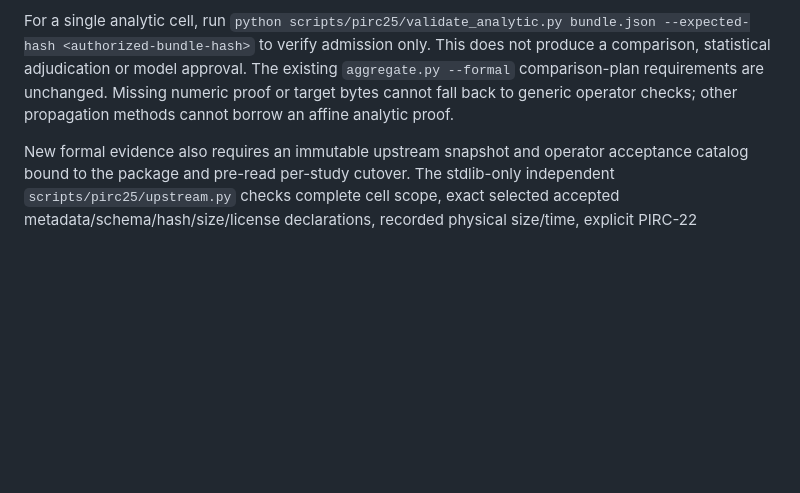
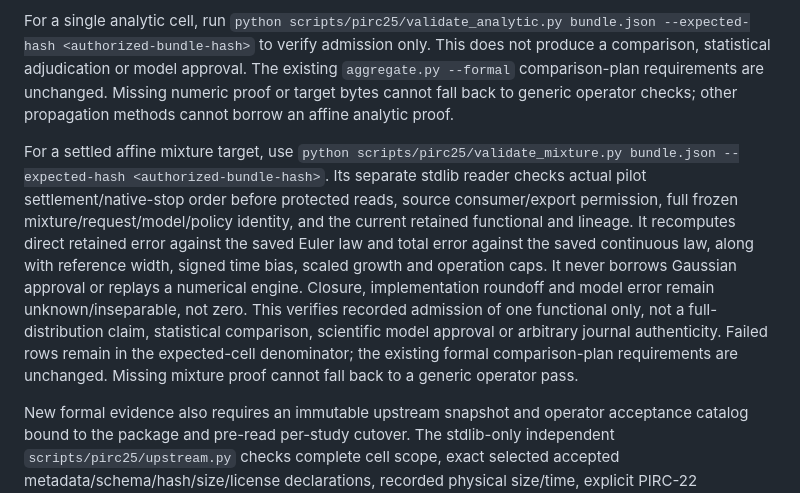
Before and after one commit to HuAzurestar/learnable-sde-paper-to-predict-movement, a Markdown page: README.md, the part around the change. GitHub-like rendering; blank space fills up the shorter version.

Commit message:
docs(#14): explain independent mixture admission scope

```diff
--- a/README.md
+++ b/README.md
@@ -119,6 +119,21 @@ The existing `aggregate.py --formal` comparison-plan requirements are unchanged.
 Missing numeric proof or target bytes cannot fall back to generic operator
 checks; other propagation methods cannot borrow an affine analytic proof.
 
+For a settled affine mixture target, use `python scripts/pirc25/validate_mixture.py
+bundle.json --expected-hash <authorized-bundle-hash>`. Its separate stdlib reader
+checks actual pilot settlement/native-stop order before protected reads, source
+consumer/export permission, full frozen mixture/request/model/policy identity,
+and the current retained functional and lineage. It recomputes direct retained
+error against the saved Euler law and total error against the saved continuous
+law, along with reference width, signed time bias, scaled growth and operation
+caps. It never borrows Gaussian approval or replays a numerical engine. Closure,
+implementation roundoff and model error remain unknown/inseparable, not zero.
+This verifies recorded admission of one functional only, not a full-distribution
+claim, statistical comparison, scientific model approval or arbitrary journal
+authenticity. Failed rows remain in the expected-cell denominator; the existing
+formal comparison-plan requirements are unchanged. Missing mixture proof cannot
+fall back to a generic operator pass.
+
 New formal evidence also requires an immutable upstream snapshot and operator
 acceptance catalog bound to the package and pre-read per-study cutover. The
 stdlib-only independent `scripts/pirc25/upstream.py` checks complete cell scope,
```
